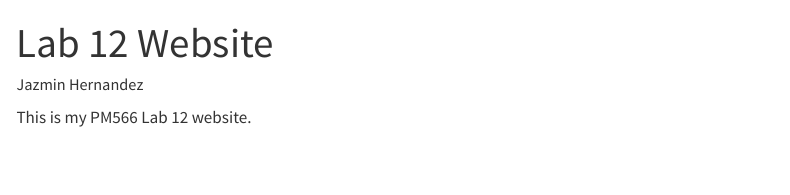
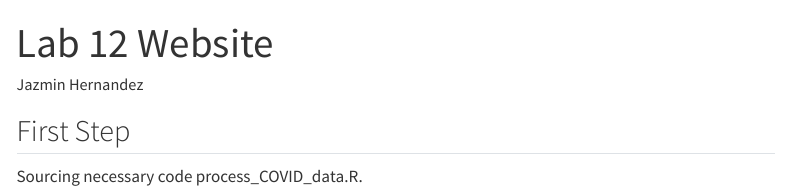
Before and after one commit to jhernandez3609/Lab-12-Website, a Quarto document (index.qmd): the page in a window 1100 px wide, from its top. Rendered offline with R 4.5, knitr and Pandoc in place of Quarto, with nearby package versions; some code elsewhere in the file could not run offline; menus at the side of the page are left out; long lines of code are wrapped.

Commit message:
Final Commit
lab 12

```diff
--- a/index.qmd
+++ b/index.qmd
@@ -6,8 +6,6 @@ output:
         toc: TRUE
         toc_float: TRUE
 ---
-
-This is my PM566 Lab 12 website.
 
 ## First Step
 
```
Also changed, not shown: 2 other files.
